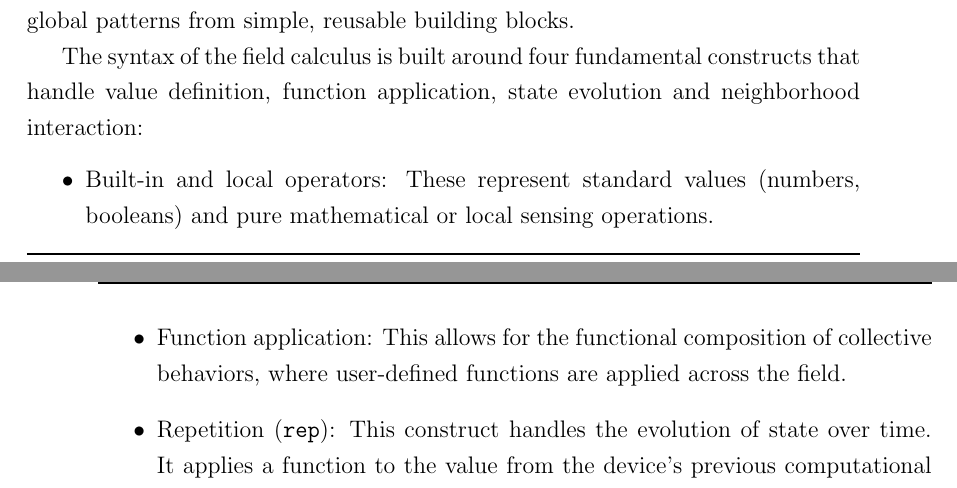
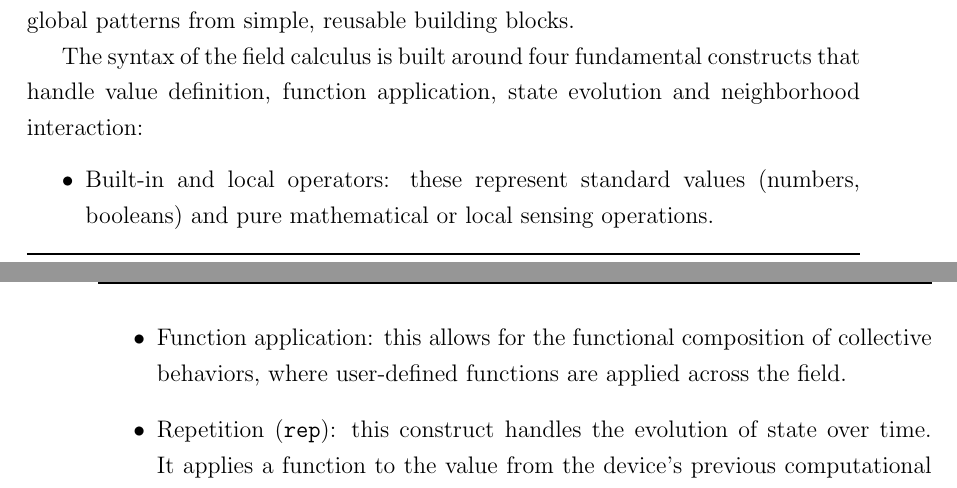
Before and after one commit to FilippoGurioli-master-thesis/thesis, a LaTeX thesis (thesis-main.tex, which reads chapters/background.tex): two parts of pages 27 and 28 of 83, joined at a grey line, cut so that both start at the same text. Compiled offline with pdfLaTeX.

Commit message:
correct casing

```diff
--- a/chapters/background.tex
+++ b/chapters/background.tex
@@ -100,10 +100,10 @@ The mathematical foundation of aggregate computing is the field calculus, a spec
 
 The syntax of the field calculus is built around four fundamental constructs that handle value definition, function application, state evolution and neighborhood interaction:
 \begin{itemize}
-\item Built-in and local operators: These represent standard values (numbers, booleans) and pure mathematical or local sensing operations.
-\item Function application: This allows for the functional composition of collective behaviors, where user-defined functions are applied across the field.
-\item Repetition (\monospace{rep}): This construct handles the evolution of state over time. It applies a function to the value from the device's previous computational round, enabling the creation of temporal patterns like timers or persistent states.
-\item Neighborhood interaction (\monospace{nbr}): This is the mechanism for spatial coordination. It gathers values from the most recent rounds of a device's neighbors, allowing the computation to adapt to the local physical topology~\cite{DBLP:journals/tocl/AudritoVDPB19}.
+\item Built-in and local operators: these represent standard values (numbers, booleans) and pure mathematical or local sensing operations.
+\item Function application: this allows for the functional composition of collective behaviors, where user-defined functions are applied across the field.
+\item Repetition (\monospace{rep}): this construct handles the evolution of state over time. It applies a function to the value from the device's previous computational round, enabling the creation of temporal patterns like timers or persistent states.
+\item Neighborhood interaction (\monospace{nbr}): this is the mechanism for spatial coordination. It gathers values from the most recent rounds of a device's neighbors, allowing the computation to adapt to the local physical topology~\cite{DBLP:journals/tocl/AudritoVDPB19}.
 \end{itemize}
 
 Through these constructs, aggregate computing can express a vast range of spatio-temporal patterns, including the spreading of information (G), the collection and aggregation of data (C) and local state transitions (T)~\cite{DBLP:journals/tomacs/ViroliABDP18}. These `GCT' building blocks form an \ac{API} that enhances raw \monospace{rep} and \monospace{nbr} calls, providing a higher-level language for resilient services like crowd estimation or emergency evacuation alerts.
```
